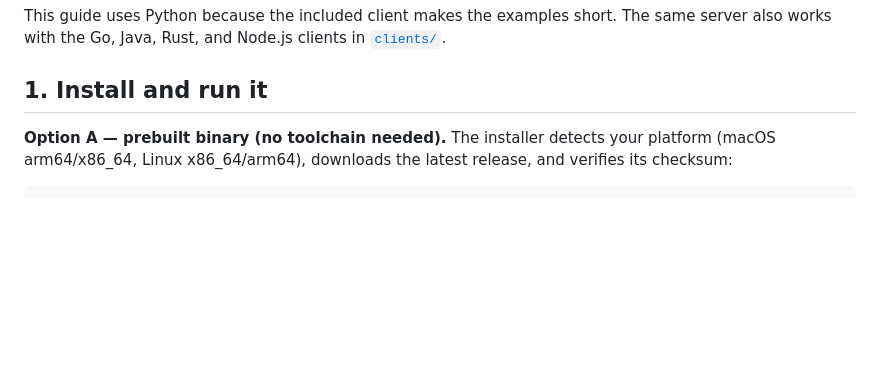
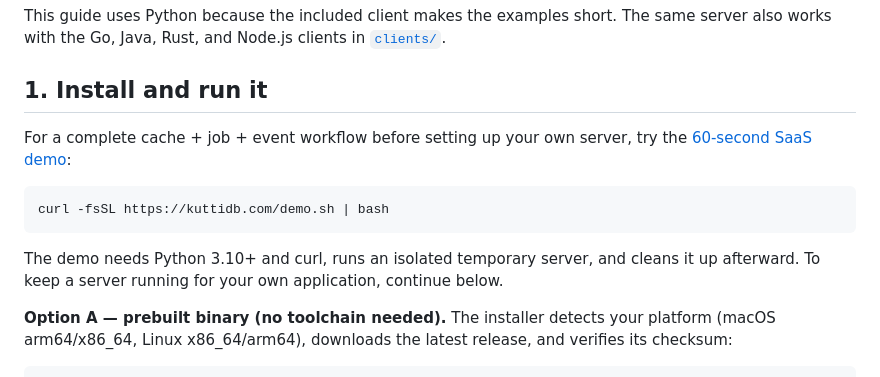
Before and after one commit to kuttidb/kuttidb, a Markdown page: docs/guides/GETTING_STARTED.md, the part around the change. Rendered like a GitHub page; blank space fills up the shorter version.

````diff
--- a/docs/guides/GETTING_STARTED.md
+++ b/docs/guides/GETTING_STARTED.md
@@ -9,6 +9,17 @@ The same server also works with the Go, Java, Rust, and Node.js clients in
 [`clients/`](../../clients/).
 
 ## 1. Install and run it
+
+For a complete cache + job + event workflow before setting up your own server,
+try the [60-second SaaS demo](SAAS_DEMO.md):
+
+```sh
+curl -fsSL https://kuttidb.com/demo.sh | bash
+```
+
+The demo needs Python 3.10+ and curl, runs an isolated temporary server, and
+cleans it up afterward. To keep a server running for your own application,
+continue below.
 
 **Option A — prebuilt binary (no toolchain needed).** The installer detects
 your platform (macOS arm64/x86_64, Linux x86_64/arm64), downloads the latest
````
Also changed, not shown: README.md (+30 -6 lines), docs/README.md (+2 -0 lines), docs/guides/SAAS_DEMO.md (added, +132 -0 lines), docs/plans/SINGLE_NODE_SAAS_IMPROVEMENT_INSTRUCTION.md (added, +471 -0 lines), landing/demo.gif (added), 11 other files.
